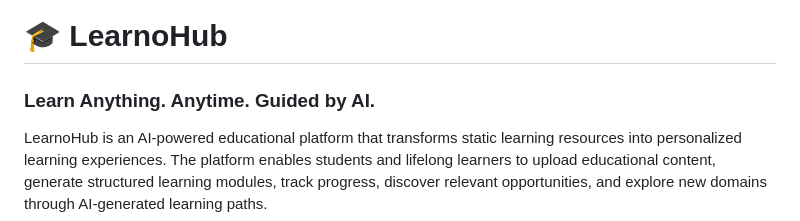
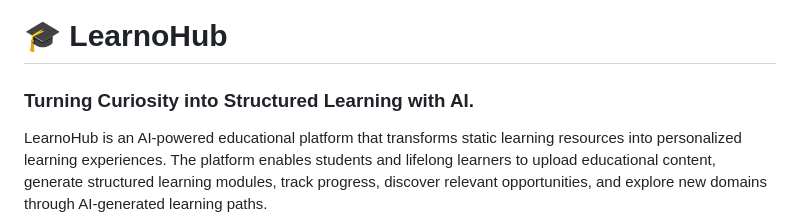
Before and after one commit to shrivishwad/learnopedia, a Markdown page: README.md, the part around the change. GitHub-like rendering.

```diff
--- a/README.md
+++ b/README.md
@@ -1,6 +1,7 @@
 # 🎓 LearnoHub
 
-### Learn Anything. Anytime. Guided by AI.
+### Turning Curiosity into Structured Learning with AI.
+
 
 LearnoHub is an AI-powered educational platform that transforms static learning resources into personalized learning experiences. The platform enables students and lifelong learners to upload educational content, generate structured learning modules, track progress, discover relevant opportunities, and explore new domains through AI-generated learning paths.
 
```
